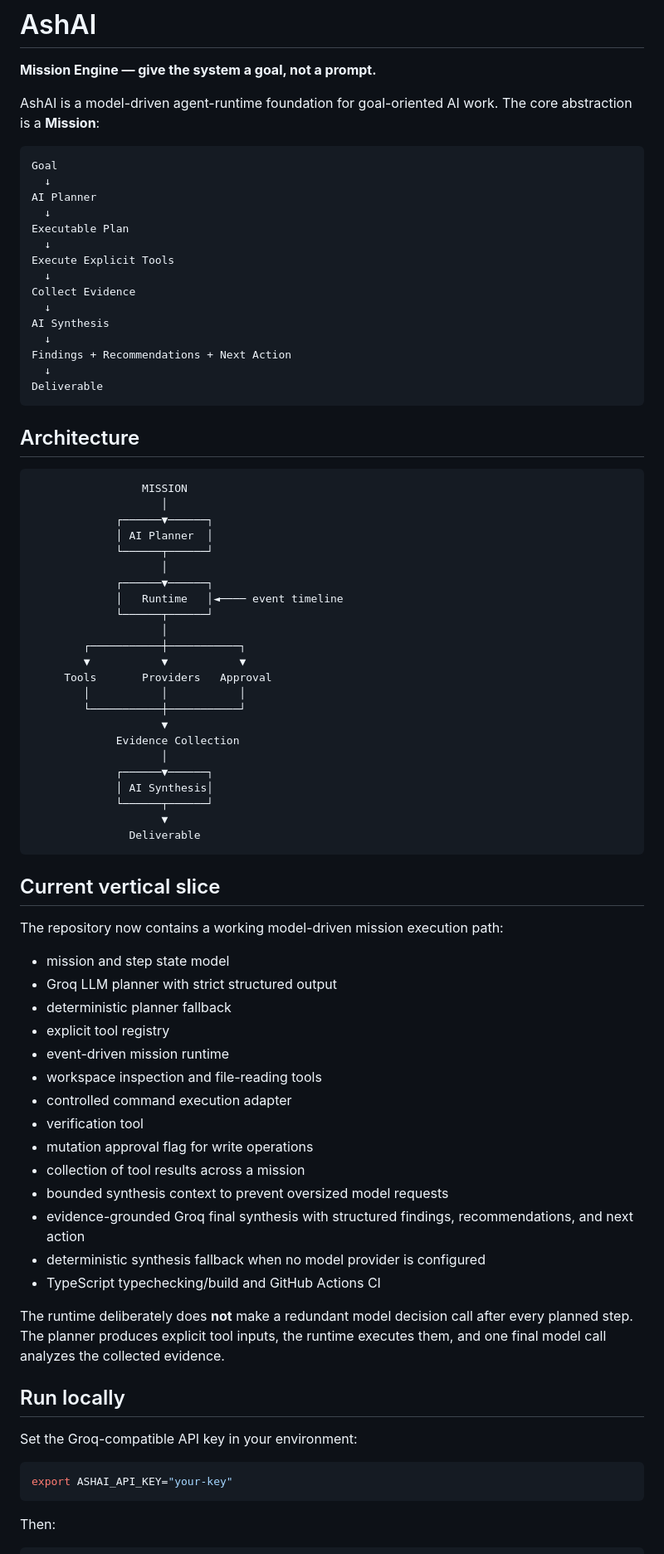
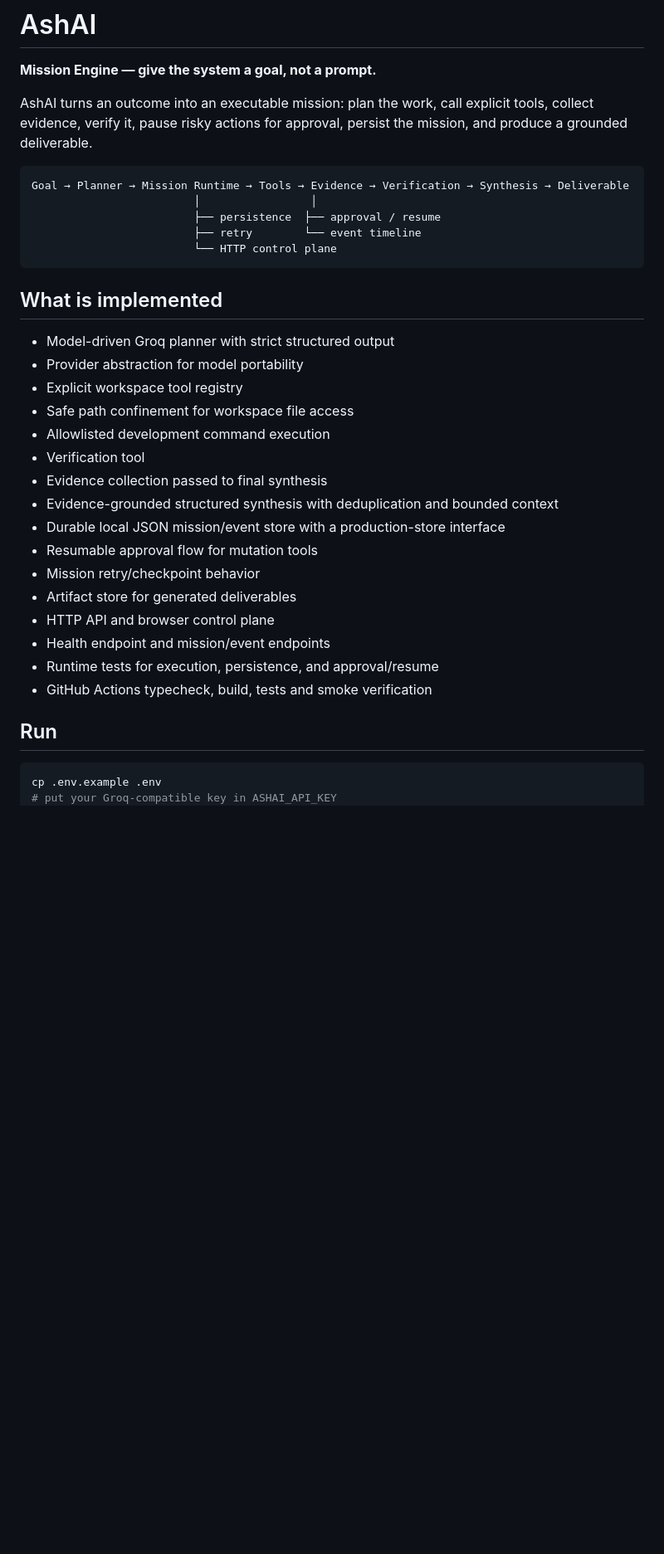
Before and after one commit to akashsirra/AshAI, a Markdown page: README.md, the part around one of its changes. Shown at 83% size. Rendered like a GitHub page; blank space fills up the shorter version.

Commit message:
docs: document complete mission engine architecture

````diff
--- a/README.md
+++ b/README.md
@@ -2,86 +2,40 @@
 
 **Mission Engine — give the system a goal, not a prompt.**
 
-AshAI is a model-driven agent-runtime foundation for goal-oriented AI work. The core abstraction is a **Mission**:
+AshAI turns an outcome into an executable mission: plan the work, call explicit tools, collect evidence, verify it, pause risky actions for approval, persist the mission, and produce a grounded deliverable.
 
 ```text
-Goal
-  ↓
-AI Planner
-  ↓
-Executable Plan
-  ↓
-Execute Explicit Tools
-  ↓
-Collect Evidence
-  ↓
-AI Synthesis
-  ↓
-Findings + Recommendations + Next Action
-  ↓
-Deliverable
+Goal → Planner → Mission Runtime → Tools → Evidence → Verification → Synthesis → Deliverable
+                         │                 │
+                         ├── persistence  ├── approval / resume
+                         ├── retry        └── event timeline
+                         └── HTTP control plane
 ```
 
-## Architecture
+## What is implemented
 
-```text
-                 MISSION
-                    │
-             ┌──────▼──────┐
-             │ AI Planner  │
-             └──────┬──────┘
-                    │
-             ┌──────▼──────┐
-             │   Runtime   │◄──── event timeline
-             └──────┬──────┘
-                    │
-        ┌───────────┼───────────┐
-        ▼           ▼           ▼
-     Tools       Providers   Approval
-        │           │           │
-        └───────────┼───────────┘
-                    ▼
-             Evidence Collection
-                    │
-             ┌──────▼──────┐
-             │ AI Synthesis│
-             └──────┬──────┘
-                    ▼
-               Deliverable
-```
+- Model-driven Groq planner with strict structured output
+- Provider abstraction for model portability
+- Explicit workspace tool registry
+- Safe path confinement for workspace file access
+- Allowlisted development command execution
+- Verification tool
+- Evidence collection passed to final synthesis
+- Evidence-grounded structured synthesis with deduplication and bounded context
+- Durable local JSON mission/event store with a production-store interface
+- Resumable approval flow for mutation tools
+- Mission retry/checkpoint behavior
+- Artifact store for generated deliverables
+- HTTP API and browser control plane
+- Health endpoint and mission/event endpoints
+- Runtime tests for execution, persistence, and approval/resume
+- GitHub Actions typecheck, build, tests and smoke verification
 
-## Current vertical slice
-
-The repository now contains a working model-driven mission execution path:
-
-- mission and step state model
-- Groq LLM planner with strict structured output
-- deterministic planner fallback
-- explicit tool registry
-- event-driven mission runtime
-- workspace inspection and file-reading tools
-- controlled command execution adapter
-- verification tool
-- mutation approval flag for write operations
-- collection of tool results across a mission
-- bounded synthesis context to prevent oversized model requests
-- evidence-grounded Groq final synthesis with structured findings, recommendations, and next action
-- deterministic synthesis fallback when no model provider is configured
-- TypeScript typechecking/build and GitHub Actions CI
-
-The runtime deliberately does **not** make a redundant model decision call after every planned step. The planner produces explicit tool inputs, the runtime executes them, and one final model call analyzes the collected evidence.
-
-## Run locally
-
-Set the Groq-compatible API key in your environment:
+## Run
 
 ```bash
-export ASHAI_API_KEY="your-key"
-```
-
-Then:
-
-```bash
+cp .env.example .env
+# put your Groq-compatible key in ASHAI_API_KEY
 npm install
 npm run typecheck
 npm run build
````
Also changed, not shown: other parts of README.md (+39 -28 lines).
